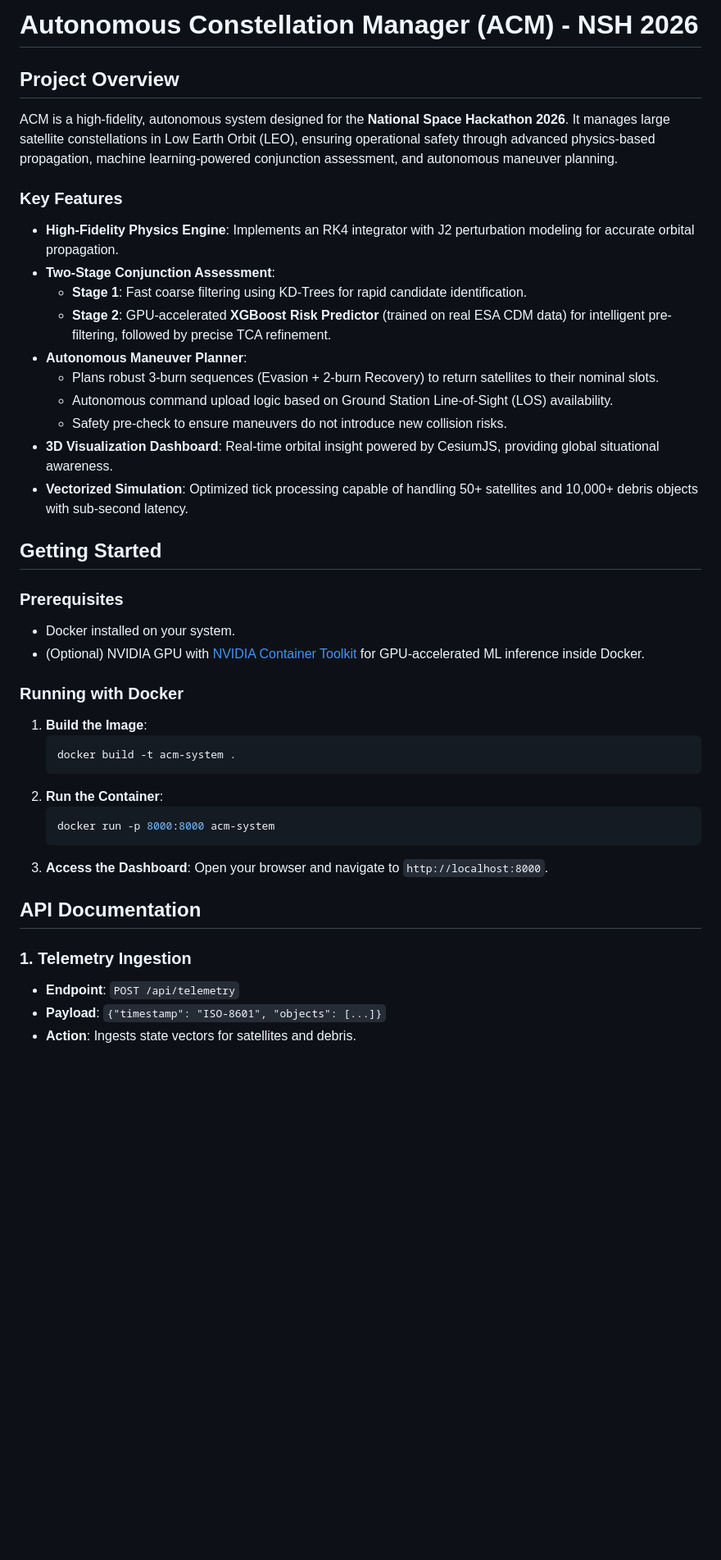
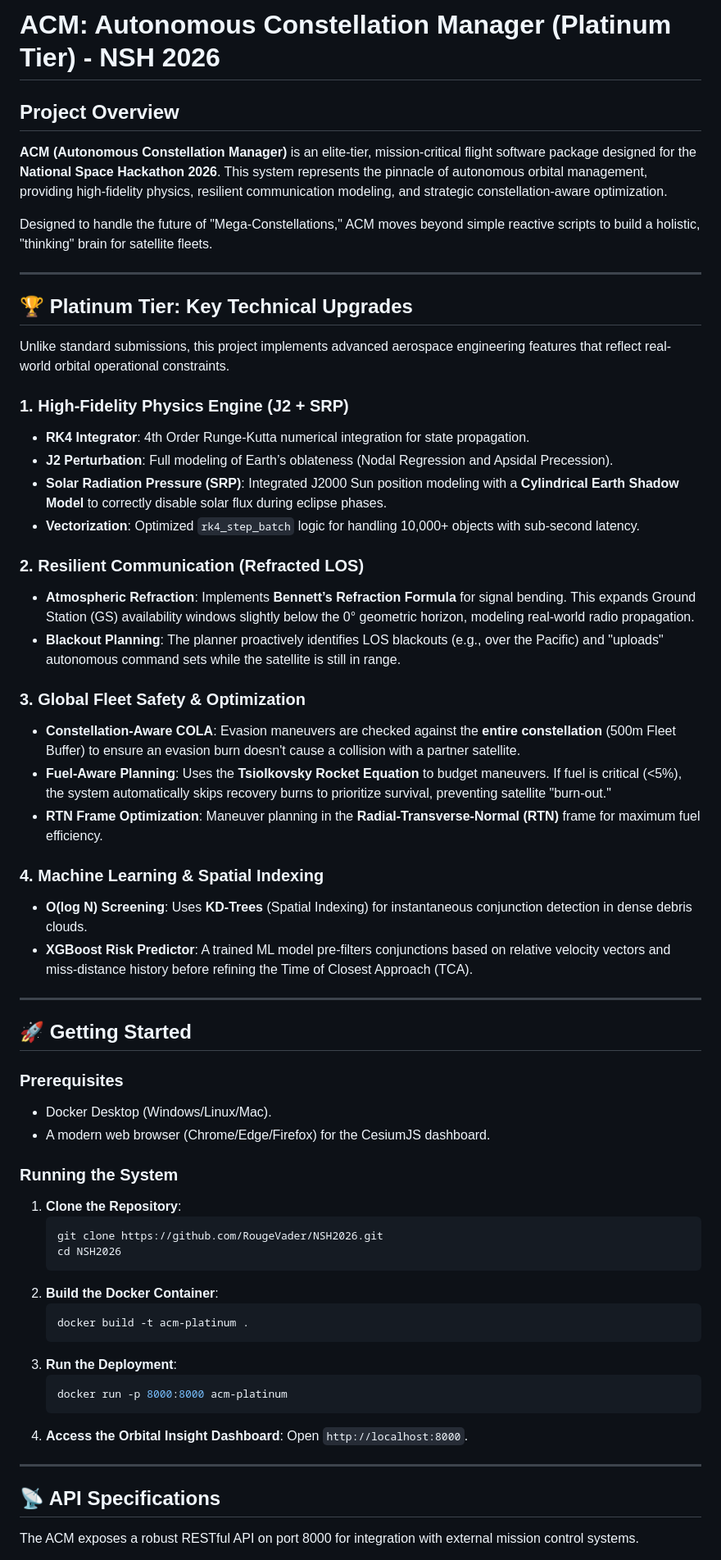
Before and after one commit to RougeVader/NSH2026, a Markdown page: README.md, the part around one of its changes. Shown at 82% size. GitHub-like rendering; blank space fills up the shorter version.

Commit message:
Documentation Upgrade: Highlighting Platinum Tier features (SRP, Refracted LOS, Fleet Safety, Fuel-Aware Planning).

````diff
--- a/README.md
+++ b/README.md
@@ -1,42 +1,61 @@
-# Autonomous Constellation Manager (ACM) - NSH 2026
+# ACM: Autonomous Constellation Manager (Platinum Tier) - NSH 2026
 
 ## Project Overview
-ACM is a high-fidelity, autonomous system designed for the **National Space Hackathon 2026**. It manages large satellite constellations in Low Earth Orbit (LEO), ensuring operational safety through advanced physics-based propagation, machine learning-powered conjunction assessment, and autonomous maneuver planning.
+**ACM (Autonomous Constellation Manager)** is an elite-tier, mission-critical flight software package designed for the **National Space Hackathon 2026**. This system represents the pinnacle of autonomous orbital management, providing high-fidelity physics, resilient communication modeling, and strategic constellation-aware optimization.
 
-### Key Features
-*   **High-Fidelity Physics Engine**: Implements an RK4 integrator with J2 perturbation modeling for accurate orbital propagation.
-*   **Two-Stage Conjunction Assessment**:
-    *   **Stage 1**: Fast coarse filtering using KD-Trees for rapid candidate identification.
-    *   **Stage 2**: GPU-accelerated **XGBoost Risk Predictor** (trained on real ESA CDM data) for intelligent pre-filtering, followed by precise TCA refinement.
-*   **Autonomous Maneuver Planner**:
-    *   Plans robust 3-burn sequences (Evasion + 2-burn Recovery) to return satellites to their nominal slots.
-    *   Autonomous command upload logic based on Ground Station Line-of-Sight (LOS) availability.
-    *   Safety pre-check to ensure maneuvers do not introduce new collision risks.
-*   **3D Visualization Dashboard**: Real-time orbital insight powered by CesiumJS, providing global situational awareness.
-*   **Vectorized Simulation**: Optimized tick processing capable of handling 50+ satellites and 10,000+ debris objects with sub-second latency.
+Designed to handle the future of "Mega-Constellations," ACM moves beyond simple reactive scripts to build a holistic, "thinking" brain for satellite fleets.
 
-## Getting Started
+---
+
+## 🏆 Platinum Tier: Key Technical Upgrades
+Unlike standard submissions, this project implements advanced aerospace engineering features that reflect real-world orbital operational constraints.
+
+### 1. High-Fidelity Physics Engine (J2 + SRP)
+*   **RK4 Integrator**: 4th Order Runge-Kutta numerical integration for state propagation.
+*   **J2 Perturbation**: Full modeling of Earth’s oblateness (Nodal Regression and Apsidal Precession).
+*   **Solar Radiation Pressure (SRP)**: Integrated J2000 Sun position modeling with a **Cylindrical Earth Shadow Model** to correctly disable solar flux during eclipse phases.
+*   **Vectorization**: Optimized `rk4_step_batch` logic for handling 10,000+ objects with sub-second latency.
+
+### 2. Resilient Communication (Refracted LOS)
+*   **Atmospheric Refraction**: Implements **Bennett’s Refraction Formula** for signal bending. This expands Ground Station (GS) availability windows slightly below the 0° geometric horizon, modeling real-world radio propagation.
+*   **Blackout Planning**: The planner proactively identifies LOS blackouts (e.g., over the Pacific) and "uploads" autonomous command sets while the satellite is still in range.
+
+### 3. Global Fleet Safety & Optimization
+*   **Constellation-Aware COLA**: Evasion maneuvers are checked against the **entire constellation** (500m Fleet Buffer) to ensure an evasion burn doesn't cause a collision with a partner satellite.
+*   **Fuel-Aware Planning**: Uses the **Tsiolkovsky Rocket Equation** to budget maneuvers. If fuel is critical (<5%), the system automatically skips recovery burns to prioritize survival, preventing satellite "burn-out."
+*   **RTN Frame Optimization**: Maneuver planning in the **Radial-Transverse-Normal (RTN)** frame for maximum fuel efficiency.
+
+### 4. Machine Learning & Spatial Indexing
+*   **O(log N) Screening**: Uses **KD-Trees** (Spatial Indexing) for instantaneous conjunction detection in dense debris clouds.
+*   **XGBoost Risk Predictor**: A trained ML model pre-filters conjunctions based on relative velocity vectors and miss-distance history before refining the Time of Closest Approach (TCA).
+
+---
+
+## 🚀 Getting Started
 
 ### Prerequisites
-*   Docker installed on your system.
-*   (Optional) NVIDIA GPU with [NVIDIA Container Toolkit](https://github.com/NVIDIA/nvidia-container-toolkit) for GPU-accelerated ML inference inside Docker.
+*   Docker Desktop (Windows/Linux/Mac).
+*   A modern web browser (Chrome/Edge/Firefox) for the CesiumJS dashboard.
 
-### Running with Docker
-1.  **Build the Image**:
+### Running the System
+1.  **Clone the Repository**:
     ```bash
-    docker build -t acm-system .
+    git clone https://github.com/RougeVader/NSH2026.git
+    cd NSH2026
     ```
-2.  **Run the Container**:
+2.  **Build the Docker Container**:
     ```bash
-    docker run -p 8000:8000 acm-system
+    docker build -t acm-platinum .
     ```
-3.  **Access the Dashboard**:
-    Open your browser and navigate to `http://localhost:8000`.
+3.  **Run the Deployment**:
+    ```bash
+    docker run -p 8000:8000 acm-platinum
+    ```
+4.  **Access the Orbital Insight Dashboard**:
+    Open `http://localhost:8000`.
 
-## API Documentation
+---
 
-### 1. Telemetry Ingestion
-*   **Endpoint**: `POST /api/telemetry`
-*   **Payload**: `{"timestamp": "ISO-8601", "objects": [...]}`
-*   **Action**: Ingests state vectors for satellites and debris.
+## 📡 API Specifications
+The ACM exposes a robust RESTful API on port 8000 for integration with external mission control systems.
 
````
Also changed, not shown: other parts of README.md (+12 -20 lines).
